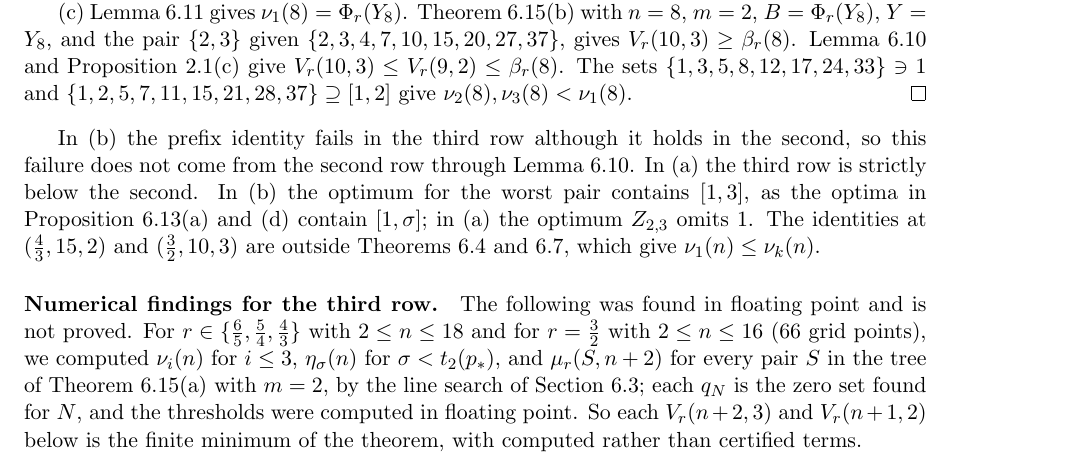
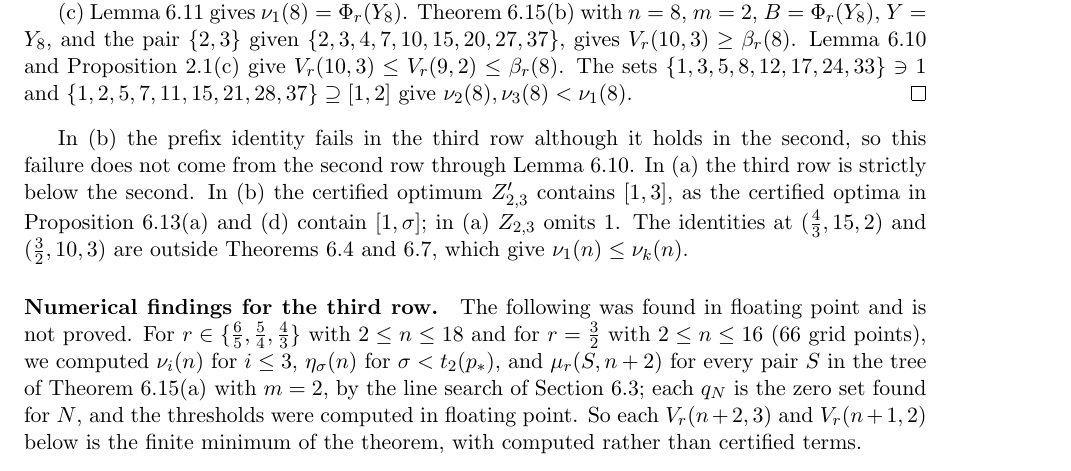
Before and after one commit to bangyen/coefficient-mass, a LaTeX paper (coefficient-mass-rows.tex): part of page 22 of 23, cut so that both start at the same text. Compiled offline with pdfLaTeX.

Commit message:
Rows paper: name the certified optima in the third-row remark

```diff
--- a/coefficient-mass-rows.tex
+++ b/coefficient-mass-rows.tex
@@ -1763,9 +1763,9 @@ give $\nu_2(8),\nu_3(8)<\nu_1(8)$.
 In (b) the prefix identity fails in the third row although it holds in the
 second, so this failure does not come from the second row through
 Lemma~\ref{lem:rowmono}.  In (a) the third row is strictly below the
-second.  In (b) the optimum for the worst pair contains $[1,3]$, as the
-optima in Proposition~\ref{prop:secondrowexact}(a) and~(d) contain
-$[1,\sigma]$; in (a) the optimum $Z_{2,3}$ omits $1$.  The identities at
+second.  In (b) the certified optimum $Z'_{2,3}$ contains $[1,3]$, as the
+certified optima in Proposition~\ref{prop:secondrowexact}(a) and~(d) contain
+$[1,\sigma]$; in (a) $Z_{2,3}$ omits $1$.  The identities at
 $(\frac43,15,2)$ and $(\frac32,10,3)$ are outside
 Theorems~\ref{thm:onepolyrows} and~\ref{thm:longdiag}, which give
 $\nu_1(n)\le\nu_k(n)$.
```
